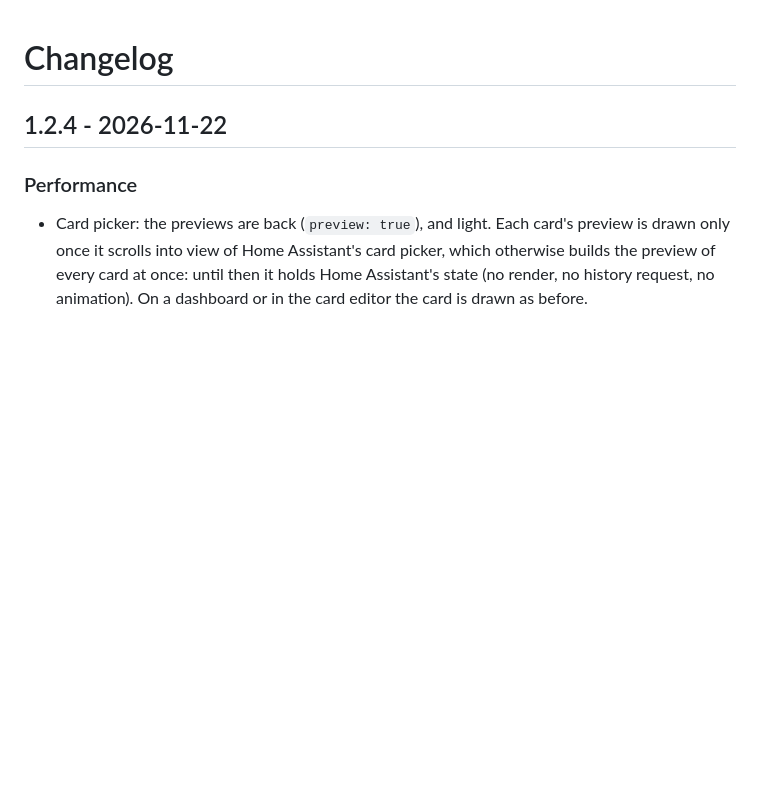
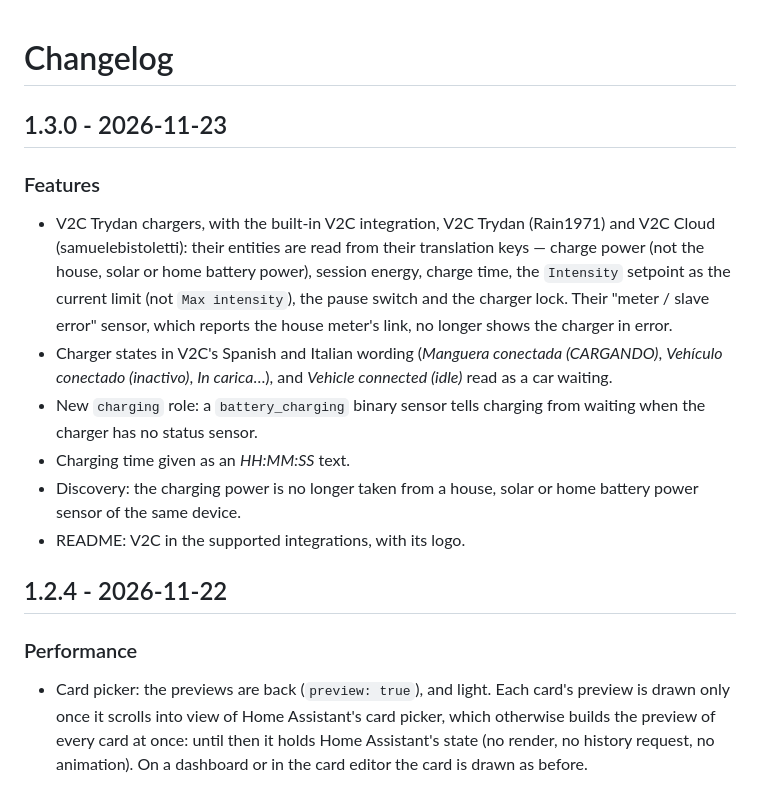
Before and after one commit to juju35/ha-ev-charger-card, a Markdown page: CHANGELOG.md, the part around the change. Rendered like a GitHub page; blank space fills up the shorter version.

```diff
--- a/CHANGELOG.md
+++ b/CHANGELOG.md
@@ -1,4 +1,14 @@
 # Changelog
+
+## 1.3.0 - 2026-11-23
+
+### Features
+- V2C Trydan chargers, with the built-in V2C integration, V2C Trydan (Rain1971) and V2C Cloud (samuelebistoletti): their entities are read from their translation keys — charge power (not the house, solar or home battery power), session energy, charge time, the `Intensity` setpoint as the current limit (not `Max intensity`), the pause switch and the charger lock. Their "meter / slave error" sensor, which reports the house meter's link, no longer shows the charger in error.
+- Charger states in V2C's Spanish and Italian wording (*Manguera conectada (CARGANDO)*, *Vehículo conectado (inactivo)*, *In carica*…), and *Vehicle connected (idle)* read as a car waiting.
+- New `charging` role: a `battery_charging` binary sensor tells charging from waiting when the charger has no status sensor.
+- Charging time given as an *HH:MM:SS* text.
+- Discovery: the charging power is no longer taken from a house, solar or home battery power sensor of the same device.
+- README: V2C in the supported integrations, with its logo.
 
 ## 1.2.4 - 2026-11-22
 
```
Also changed, not shown: README.md (+6 -3 lines), images/v2c.png (added), 5 other files.
